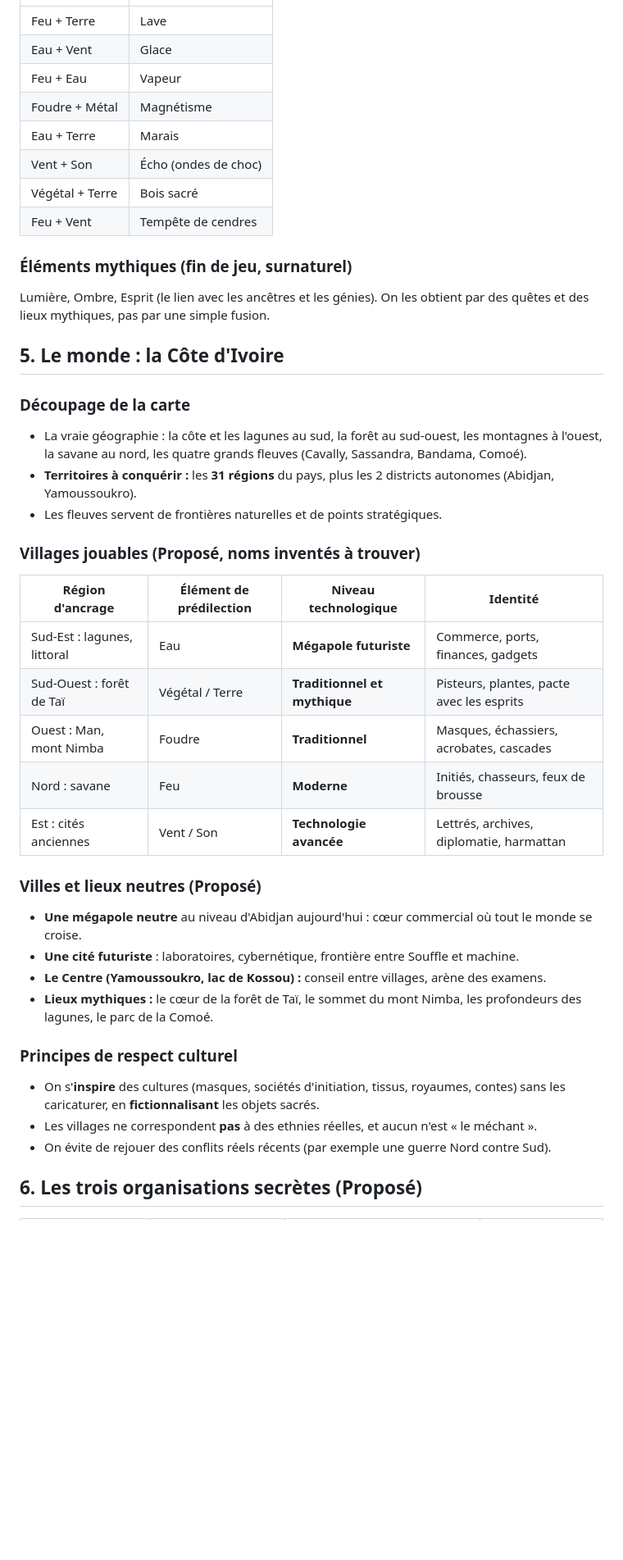
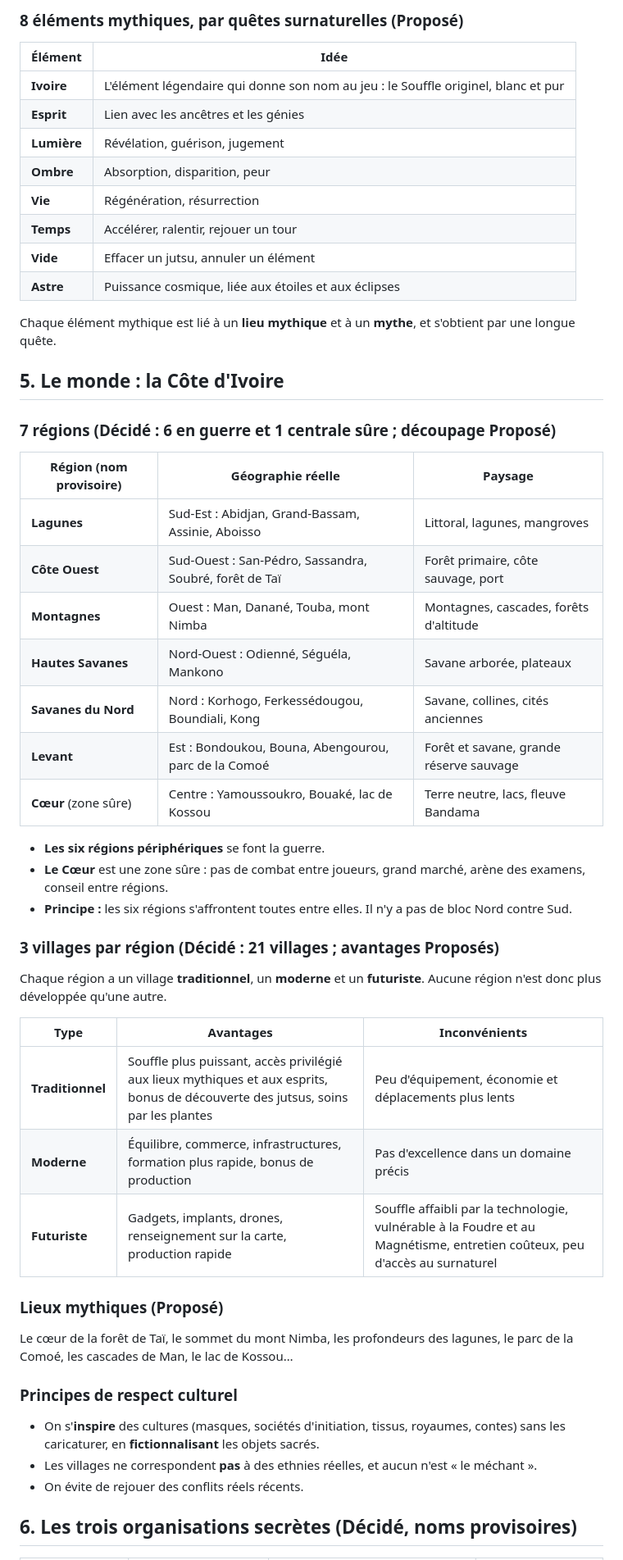
Before and after one commit to ASSIENINDylan/Terence-, a Markdown page: docs/ninja-ivoire/GDD.md, the part around one of its changes. Shown at 82% size. Rendered like a GitHub page; blank space fills up the shorter version.

```diff
--- a/docs/ninja-ivoire/GDD.md
+++ b/docs/ninja-ivoire/GDD.md
@@ -82,43 +134,53 @@ Le Son rappelle les tambours parleurs. Le Métal est l'élément des villes tech
+### 8 éléments mythiques, par quêtes surnaturelles (Proposé)
+
+| Élément | Idée |
 |---|---|
-| Feu + Terre | Lave |
-| Eau + Vent | Glace |
-| Feu + Eau | Vapeur |
-| Foudre + Métal | Magnétisme |
-| Eau + Terre | Marais |
-| Vent + Son | Écho (ondes de choc) |
-| Végétal + Terre | Bois sacré |
-| Feu + Vent | Tempête de cendres |
+| **Ivoire** | L'élément légendaire qui donne son nom au jeu : le Souffle originel, blanc et pur |
+| **Esprit** | Lien avec les ancêtres et les génies |
+| **Lumière** | Révélation, guérison, jugement |
+| **Ombre** | Absorption, disparition, peur |
+| **Vie** | Régénération, résurrection |
+| **Temps** | Accélérer, ralentir, rejouer un tour |
+| **Vide** | Effacer un jutsu, annuler un élément |
+| **Astre** | Puissance cosmique, liée aux étoiles et aux éclipses |
 
-### Éléments mythiques (fin de jeu, surnaturel)
-Lumière, Ombre, Esprit (le lien avec les ancêtres et les génies). On les obtient par des quêtes et des lieux mythiques, pas par une simple fusion.
+Chaque élément mythique est lié à un **lieu mythique** et à un **mythe**, et s'obtient par une longue quête.
 
 ## 5. Le monde : la Côte d'Ivoire
 
-### Découpage de la carte
-- La vraie géographie : la côte et les lagunes au sud, la forêt au sud-ouest, les montagnes à l'ouest, la savane au nord, les quatre grands fleuves (Cavally, Sassandra, Bandama, Comoé).
-- **Territoires à conquérir :** les **31 régions** du pays, plus les 2 districts autonomes (Abidjan, Yamoussoukro).
-- Les fleuves servent de frontières naturelles et de points stratégiques.
+### 7 régions (Décidé : 6 en guerre et 1 centrale sûre ; découpage Proposé)
 
-### Villages jouables (Proposé, noms inventés à trouver)
+| Région (nom provisoire) | Géographie réelle | Paysage |
+|---|---|---|
+| **Lagunes** | Sud-Est : Abidjan, Grand-Bassam, Assinie, Aboisso | Littoral, lagunes, mangroves |
+| **Côte Ouest** | Sud-Ouest : San-Pédro, Sassandra, Soubré, forêt de Taï | Forêt primaire, côte sauvage, port |
+| **Montagnes** | Ouest : Man, Danané, Touba, mont Nimba | Montagnes, cascades, forêts d'altitude |
+| **Hautes Savanes** | Nord-Ouest : Odienné, Séguéla, Mankono | Savane arborée, plateaux |
+| **Savanes du Nord** | Nord : Korhogo, Ferkessédougou, Boundiali, Kong | Savane, collines, cités anciennes |
+| **Levant** | Est : Bondoukou, Bouna, Abengourou, parc de la Comoé | Forêt et savane, grande réserve sauvage |
+| **Cœur** (zone sûre) | Centre : Yamoussoukro, Bouaké, lac de Kossou | Terre neutre, lacs, fleuve Bandama |
 
-| Région d'ancrage | Élément de prédilection | Niveau technologique | Identité |
-|---|---|---|---|
-| Sud-Est : lagunes, littoral | Eau | **Mégapole futuriste** | Commerce, ports, finances, gadgets |
-| Sud-Ouest : forêt de Taï | Végétal / Terre | **Traditionnel et mythique** | Pisteurs, plantes, pacte avec les esprits |
-| Ouest : Man, mont Nimba | Foudre | **Traditionnel** | Masques, échassiers, acrobates, cascades |
-| Nord : savane | Feu | **Moderne** | Initiés, chasseurs, feux de brousse |
-| Est : cités anciennes | Vent / Son | **Technologie avancée** | Lettrés, archives, diplomatie, harmattan |
+- **Les six régions périphériques** se font la guerre.
+- **Le Cœur** est une zone sûre : pas de combat entre joueurs, grand marché, arène des examens, conseil entre régions.
+- **Principe :** les six régions s'affrontent toutes entre elles. Il n'y a pas de bloc Nord contre Sud.
 
-### Villes et lieux neutres (Proposé)
-- **Une mégapole neutre** au niveau d'Abidjan aujourd'hui : cœur commercial où tout le monde se croise.
-- **Une cité futuriste** : laboratoires, cybernétique, frontière entre Souffle et machine.
-- **Le Centre (Yamoussoukro, lac de Kossou) :** conseil entre villages, arène des examens.
-- **Lieux mythiques :** le cœur de la forêt de Taï, le sommet du mont Nimba, les profondeurs des lagunes, le parc de la Comoé.
+### 3 villages par région (Décidé : 21 villages ; avantages Proposés)
+
+Chaque région a un village **traditionnel**, un **moderne** et un **futuriste**. Aucune région n'est donc plus développée qu'une autre.
+
+| Type | Avantages | Inconvénients |
+|---|---|---|
+| **Traditionnel** | Souffle plus puissant, accès privilégié aux lieux mythiques et aux esprits, bonus de découverte des jutsus, soins par les plantes | Peu d'équipement, économie et déplacements plus lents |
+| **Moderne** | Équilibre, commerce, infrastructures, formation plus rapide, bonus de production | Pas d'excellence dans un domaine précis |
+| **Futuriste** | Gadgets, implants, drones, renseignement sur la carte, production rapide | Souffle affaibli par la technologie, vulnérable à la Foudre et au Magnétisme, entretien coûteux, peu d'accès au surnaturel |
+
+### Lieux mythiques (Proposé)
+Le cœur de la forêt de Taï, le sommet du mont Nimba, les profondeurs des lagunes, le parc de la Comoé, les cascades de Man, le lac de Kossou…
 
 ### Principes de respect culturel
 - On s'**inspire** des cultures (masques, sociétés d'initiation, tissus, royaumes, contes) sans les caricaturer, en **fictionnalisant** les objets sacrés.
 - Les villages ne correspondent **pas** à des ethnies réelles, et aucun n'est « le méchant ».
-- On évite de rejouer des conflits réels récents (par exemple une guerre Nord contre Sud).
+- On évite de rejouer des conflits réels récents.
 
-## 6. Les trois organisations secrètes (Proposé)
+## 6. Les trois organisations secrètes (Décidé, noms provisoires)
 
```
Also changed, not shown: other parts of docs/ninja-ivoire/GDD.md (+84 -31 lines).
